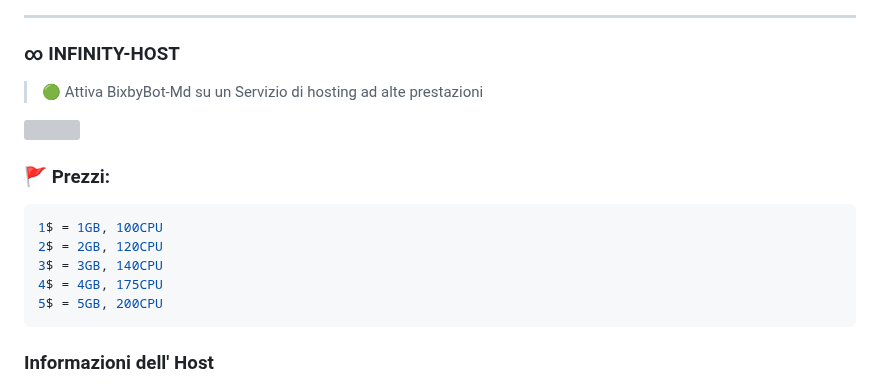
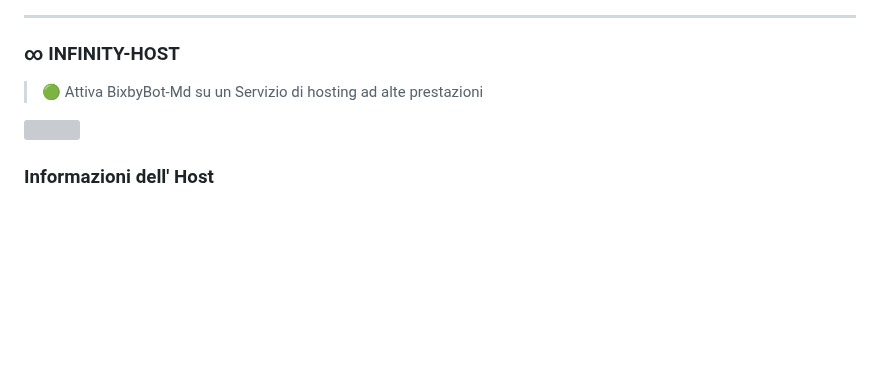
Before and after one commit to MoonContentCreator/BixbyBot-Md, a Markdown page: README.md, the part around the change. Rendered like a GitHub page; blank space fills up the shorter version; grey boxes are pictures that could not be loaded.

````diff
--- a/README.md
+++ b/README.md
@@ -57,14 +57,6 @@
 > 🟢 Attiva BixbyBot-Md su un Servizio di hosting ad alte prestazioni
 
 <a href="https://dashboard.infinitywa.xyz"><img src="https://telegra.ph/file/4d847e6cfe03b2b2c77ab.png" height="125px"></a>
-### 🚩 Prezzi:
- ```bash
-1$ = 1GB, 100CPU
-2$ = 2GB, 120CPU
-3$ = 3GB, 140CPU
-4$ = 4GB, 175CPU
-5$ = 5GB, 200CPU
-```
 ### Informazioni dell' Host
 - **Dashboard:** [`Clicca qui`](https://dashboard.infinitywa.xyz)
 - **Pannello:** [`Clicca qui`](https://live.panel-infinitywa.store)
````
